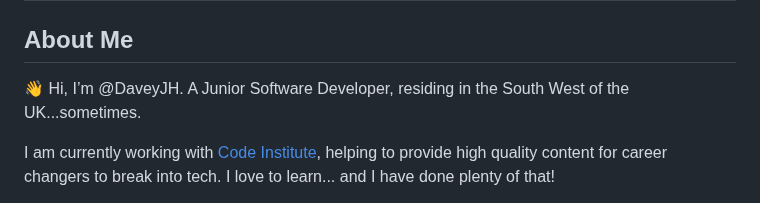
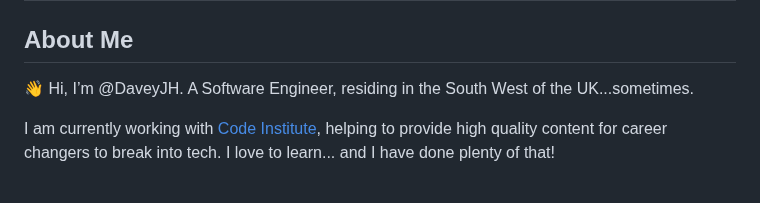
Before and after one commit to DaveyJH/DaveyJH, a Markdown page: README.md, the part around the change. Drawn GitHub-style.

```diff
--- a/README.md
+++ b/README.md
@@ -2,7 +2,7 @@
 
 ## About Me
 
-👋 Hi, I’m @DaveyJH. A Junior Software Developer, residing in the South West of
+👋 Hi, I’m @DaveyJH. A Software Engineer, residing in the South West of
 the UK...sometimes.
 
 I am currently working with
```
